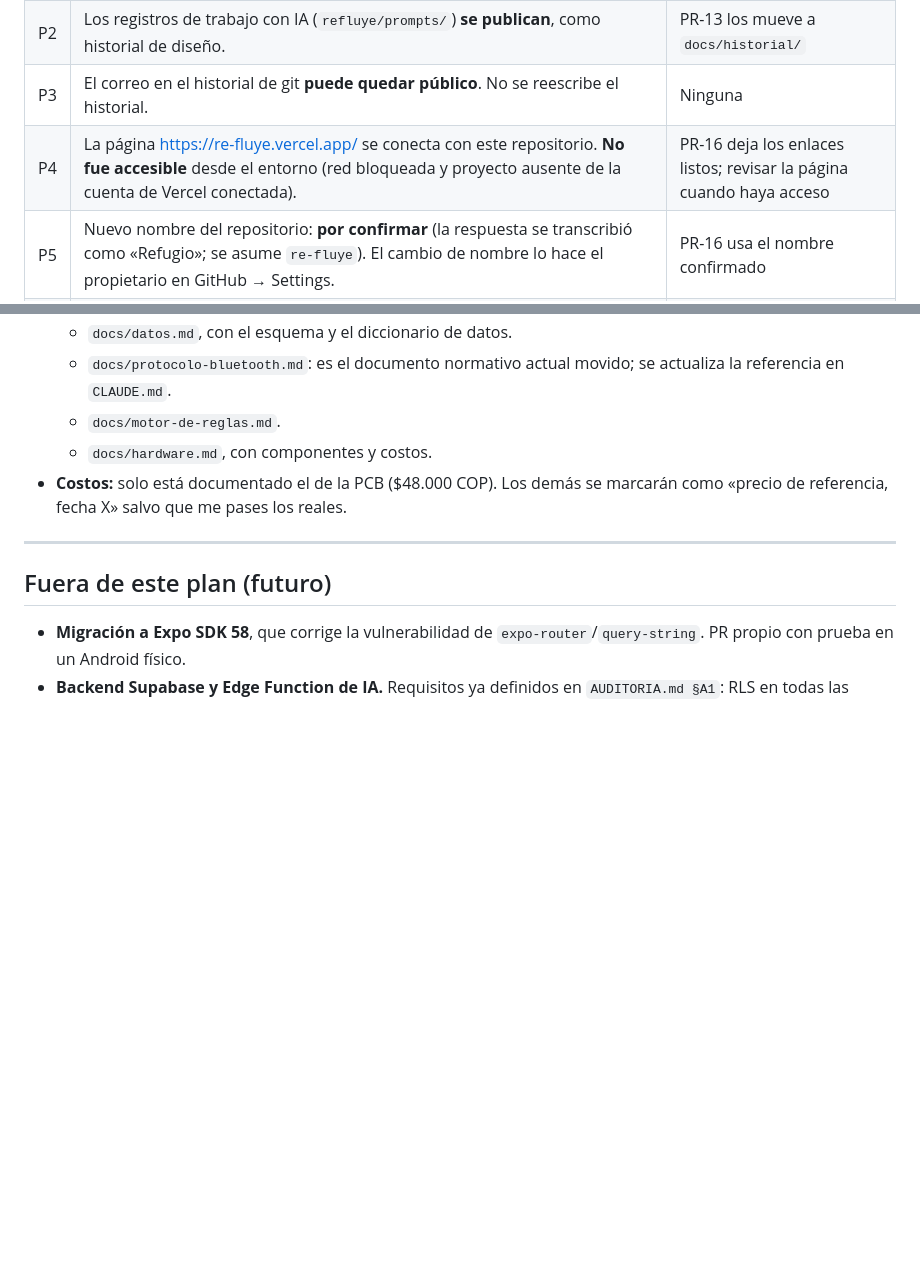
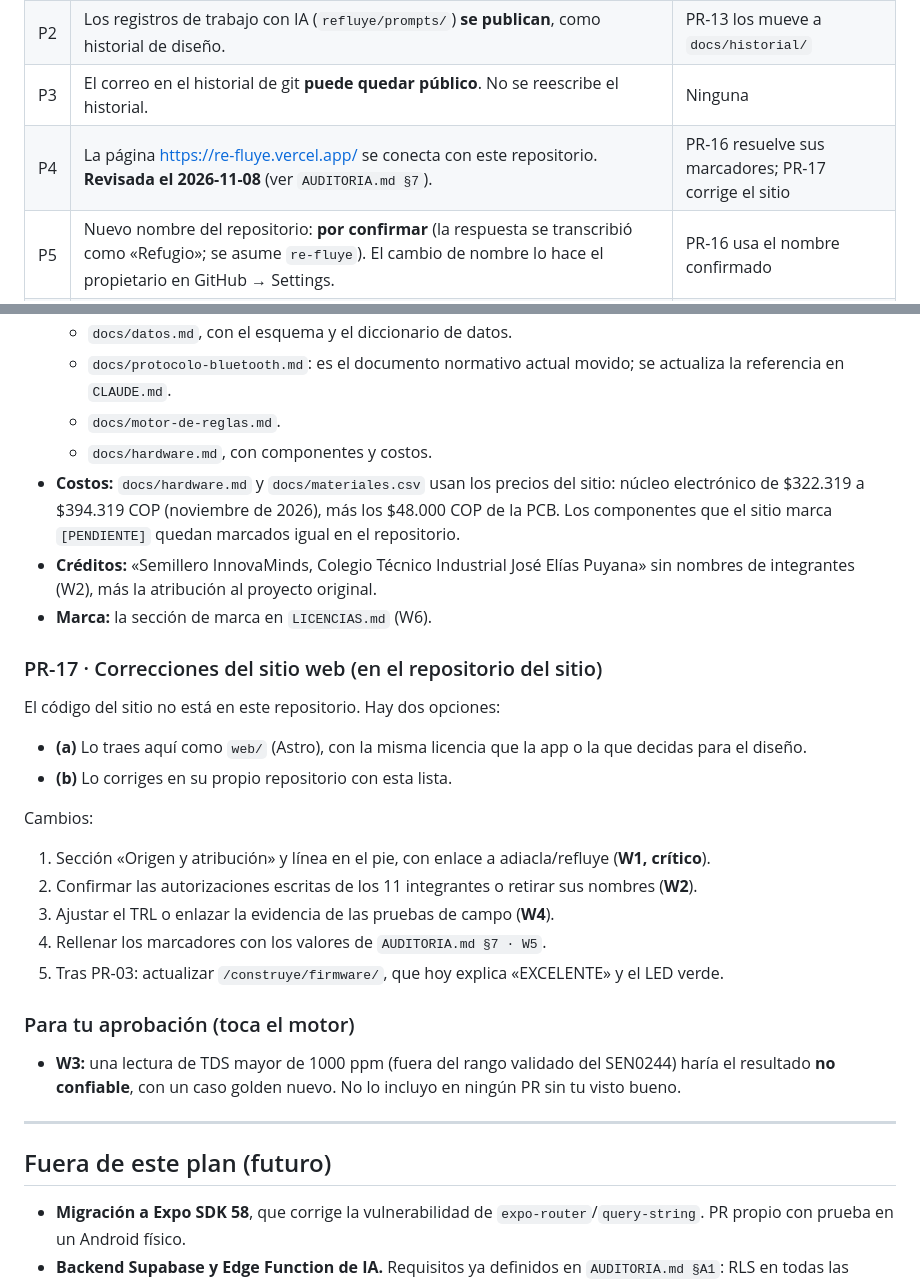
Before and after one commit to tomasmanuelgp/CampusMind, a Markdown page: PLAN.md, 2 parts joined by grey strips. Rendered like a GitHub page; blank space fills up the shorter version.

```diff
--- a/PLAN.md
+++ b/PLAN.md
@@ -16,7 +16,7 @@ explícitamente.
 | P1 | **Licencia mixta.** AGPL-3.0 para el código escrito desde cero (`mobile/`). CC BY-NC-SA 4.0 se mantiene para lo derivado del proyecto original (firmware y textos de contexto heredados). Existe una autorización del autor que no se puede entregar todavía; cuando se formalice, se migra todo a AGPL. | PR-14 |
 | P2 | Los registros de trabajo con IA (`refluye/prompts/`) **se publican**, como historial de diseño. | PR-13 los mueve a `docs/historial/` |
 | P3 | El correo en el historial de git **puede quedar público**. No se reescribe el historial. | Ninguna |
-| P4 | La página https://re-fluye.vercel.app/ se conecta con este repositorio. **No fue accesible** desde el entorno (red bloqueada y proyecto ausente de la cuenta de Vercel conectada). | PR-16 deja los enlaces listos; revisar la página cuando haya acceso |
+| P4 | La página https://re-fluye.vercel.app/ se conecta con este repositorio. **Revisada el 2026-11-08** (ver `AUDITORIA.md §7`). | PR-16 resuelve sus marcadores; PR-17 corrige el sitio |
 | P5 | Nuevo nombre del repositorio: **por confirmar** (la respuesta se transcribió como «Refugio»; se asume `re-fluye`). El cambio de nombre lo hace el propietario en GitHub → Settings. | PR-16 usa el nombre confirmado |
 | P6 | Un equipo sin línea `VER` (`VER:0`) **sigue considerándose confiable**. El motor no cambia. | PR-05 documenta y fija este comportamiento con una prueba |
 
@@ -161,7 +161,24 @@ explícitamente.
   - `docs/protocolo-bluetooth.md`: es el documento normativo actual movido; se actualiza la referencia en `CLAUDE.md`.
   - `docs/motor-de-reglas.md`.
   - `docs/hardware.md`, con componentes y costos.
-- **Costos:** solo está documentado el de la PCB ($48.000 COP). Los demás se marcarán como «precio de referencia, fecha X» salvo que me pases los reales.
+- **Costos:** `docs/hardware.md` y `docs/materiales.csv` usan los precios del sitio: núcleo electrónico de $322.319 a $394.319 COP (noviembre de 2026), más los $48.000 COP de la PCB. Los componentes que el sitio marca `[PENDIENTE]` quedan marcados igual en el repositorio.
+- **Créditos:** «Semillero InnovaMinds, Colegio Técnico Industrial José Elías Puyana» sin nombres de integrantes (W2), más la atribución al proyecto original.
+- **Marca:** la sección de marca en `LICENCIAS.md` (W6).
+
+### PR-17 · Correcciones del sitio web (en el repositorio del sitio)
+El código del sitio no está en este repositorio. Hay dos opciones:
+- **(a)** Lo traes aquí como `web/` (Astro), con la misma licencia que la app o la que decidas para el diseño.
+- **(b)** Lo corriges en su propio repositorio con esta lista.
+
+Cambios:
+1. Sección «Origen y atribución» y línea en el pie, con enlace a adiacla/refluye (**W1, crítico**).
+2. Confirmar las autorizaciones escritas de los 11 integrantes o retirar sus nombres (**W2**).
+3. Ajustar el TRL o enlazar la evidencia de las pruebas de campo (**W4**).
+4. Rellenar los marcadores con los valores de `AUDITORIA.md §7 · W5`.
+5. Tras PR-03: actualizar `/construye/firmware/`, que hoy explica «EXCELENTE» y el LED verde.
+
+### Para tu aprobación (toca el motor)
+- **W3:** una lectura de TDS mayor de 1000 ppm (fuera del rango validado del SEN0244) haría el resultado **no confiable**, con un caso golden nuevo. No lo incluyo en ningún PR sin tu visto bueno.
 
 ---
 
```
Also changed, not shown: AUDITORIA.md (+70 -1 lines).
